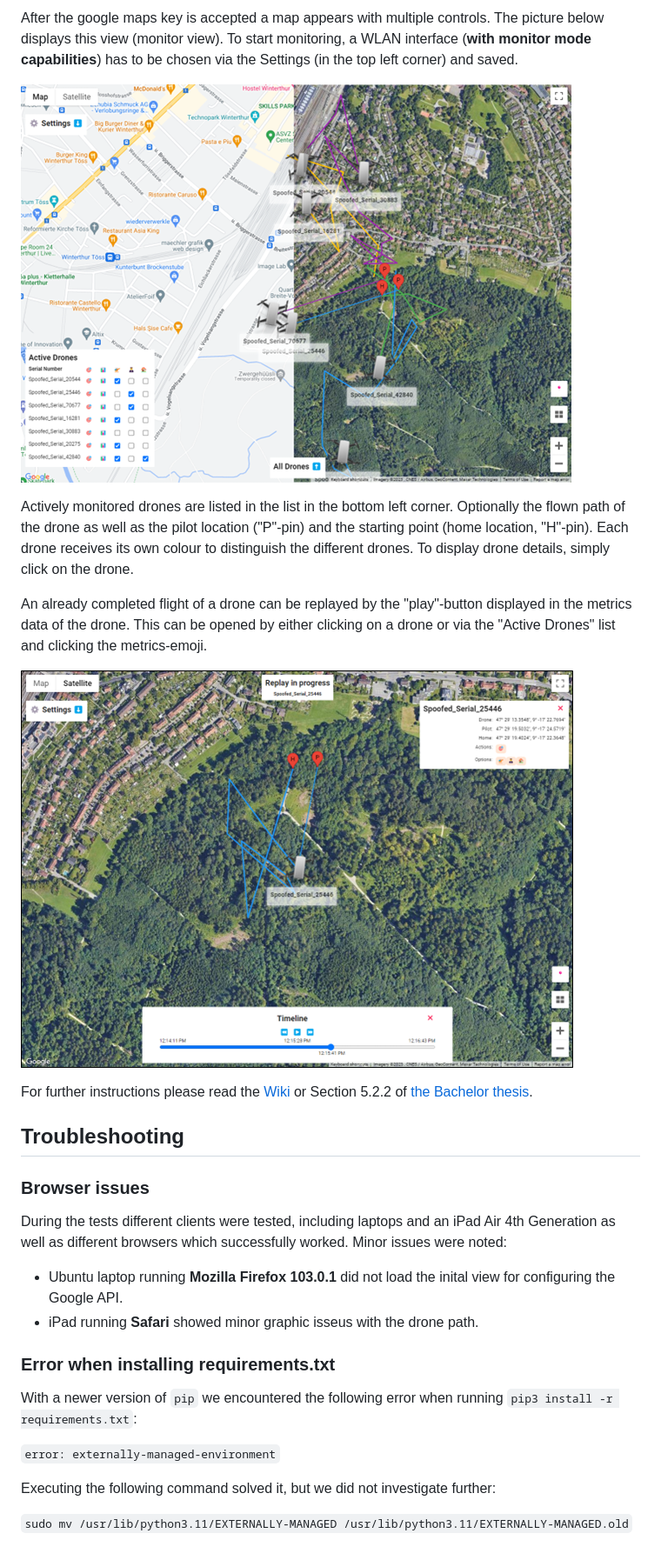
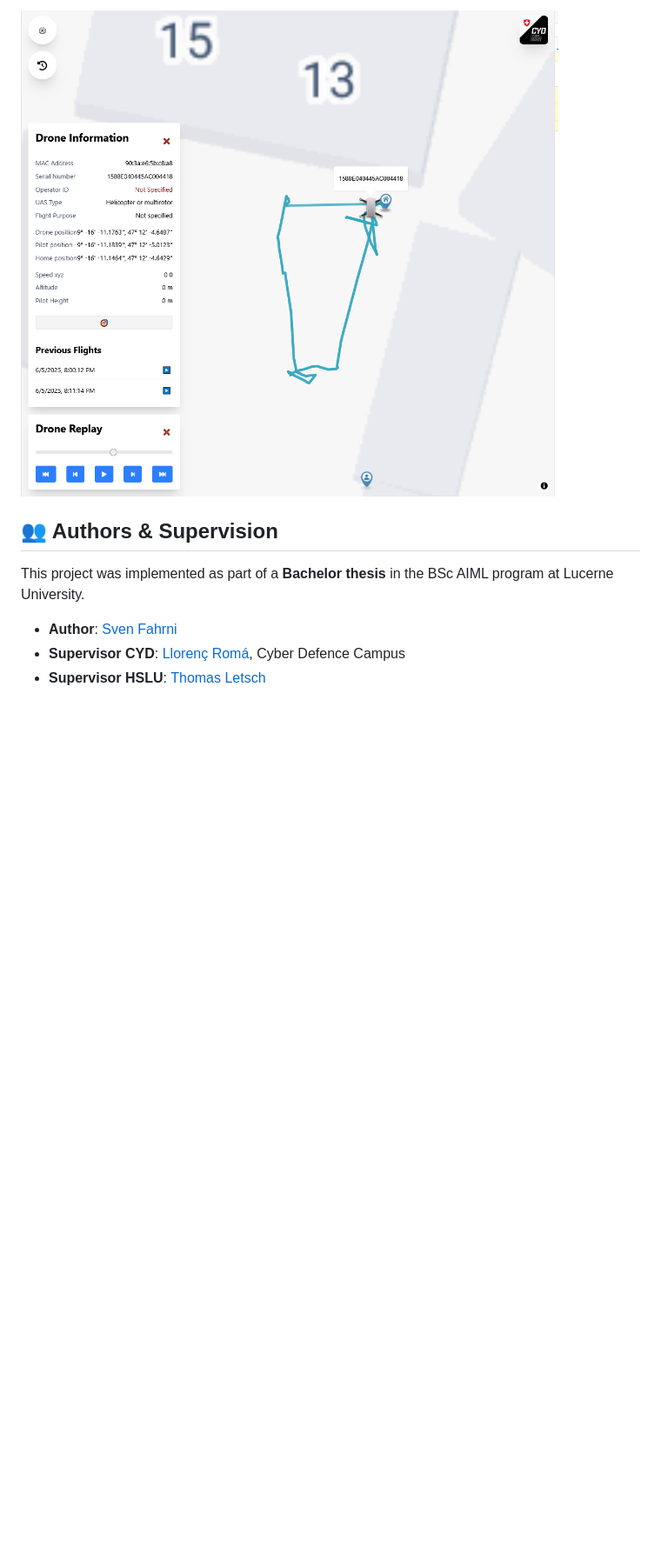
Before and after one commit to cyber-defence-campus/RemoteIDReceiver, a Markdown page: README.md, the part around one of its changes. Shown at 87% size. GitHub-like rendering; pictures changed too: Receiver/resources/images/monitorview.png (deleted), Receiver/resources/images/replayview.png (deleted), Receiver/resources/images/screen_replay.png (added); blank space fills up the shorter version.

Commit message:
update readme
* update readme

* Update README.md

```diff
--- a/README.md
+++ b/README.md
@@ -44,38 +37,10 @@ From the browser, access the ip address of the receiver machine on the specified
 
-After the google maps key is accepted a map appears with multiple controls. The
-picture below displays this view (monitor view). To start monitoring,
-a WLAN interface (**with monitor mode capabilities**) has to be chosen via the Settings (in the top left corner) and saved.
+![Replay view](Receiver/resources/images/screen_replay.png "Replay view")
 
-![Monitor view of active system displaying both map options - Regular and Sattelite](Receiver/resources/images/monitorview.png "Monitor view")
+## 👥 Authors & Supervision
 
-Actively monitored drones are listed in the list in the bottom left corner.
-Optionally the flown path of the drone as well as the pilot location
-("P"-pin) and the starting point (home location, "H"-pin). Each drone
-receives its own colour to distinguish the different drones. To display drone details,
-simply click on the drone.
+This project was implemented as part of a **Bachelor thesis** in the BSc AIML program at Lucerne University.
 
-An already completed flight of a drone can be replayed by the "play"-button
-displayed in the metrics data of the drone. This can be opened by either
-clicking on a drone or via the "Active Drones" list and clicking the
-metrics-emoji.
-
-![Replay view](Receiver/resources/images/replayview.png "Replay view")
-
-
-For further instructions please read the [Wiki](https://github.com/cyber-defence-campus/RemoteIDReceiver/wiki) or Section 5.2.2 of [the Bachelor thesis](Bachelor_Thesis_Drone_Monitoring_System.pdf).
-
-## Troubleshooting
-### Browser issues
-During the tests different clients were tested, including laptops and an iPad Air 4th Generation as well as different browsers which successfully worked. Minor issues were noted:
-
-- Ubuntu laptop running **Mozilla Firefox 103.0.1** did not load the inital view for configuring the Google API.
-- iPad running **Safari** showed minor graphic isseus with the drone path.
-
-### Error when installing requirements.txt
-With a newer version of `pip` we encountered the following error when running `pip3 install -r requirements.txt`:
-
-`error: externally-managed-environment`
-
-Executing the following command solved it, but we did not investigate further:
-
-`sudo mv /usr/lib/python3.11/EXTERNALLY-MANAGED /usr/lib/python3.11/EXTERNALLY-MANAGED.old`
+- **Author**: [Sven Fahrni](https://github.com/svenfahrni)
+- **Supervisor CYD**: [Llorenç Romá](https://github.com/llorencroma), Cyber Defence Campus
+- **Supervisor HSLU**: [Thomas Letsch](https://www.ost.ch/de/person/thomas-letsch-1402)
```
Also changed, not shown: other parts of README.md (+21 -28 lines), Receiver/resources/images/screen_live.png (added), Receiver/resources/images/setupview.png (deleted), Receiver/resources/images/spoofingdetection.png (deleted).
